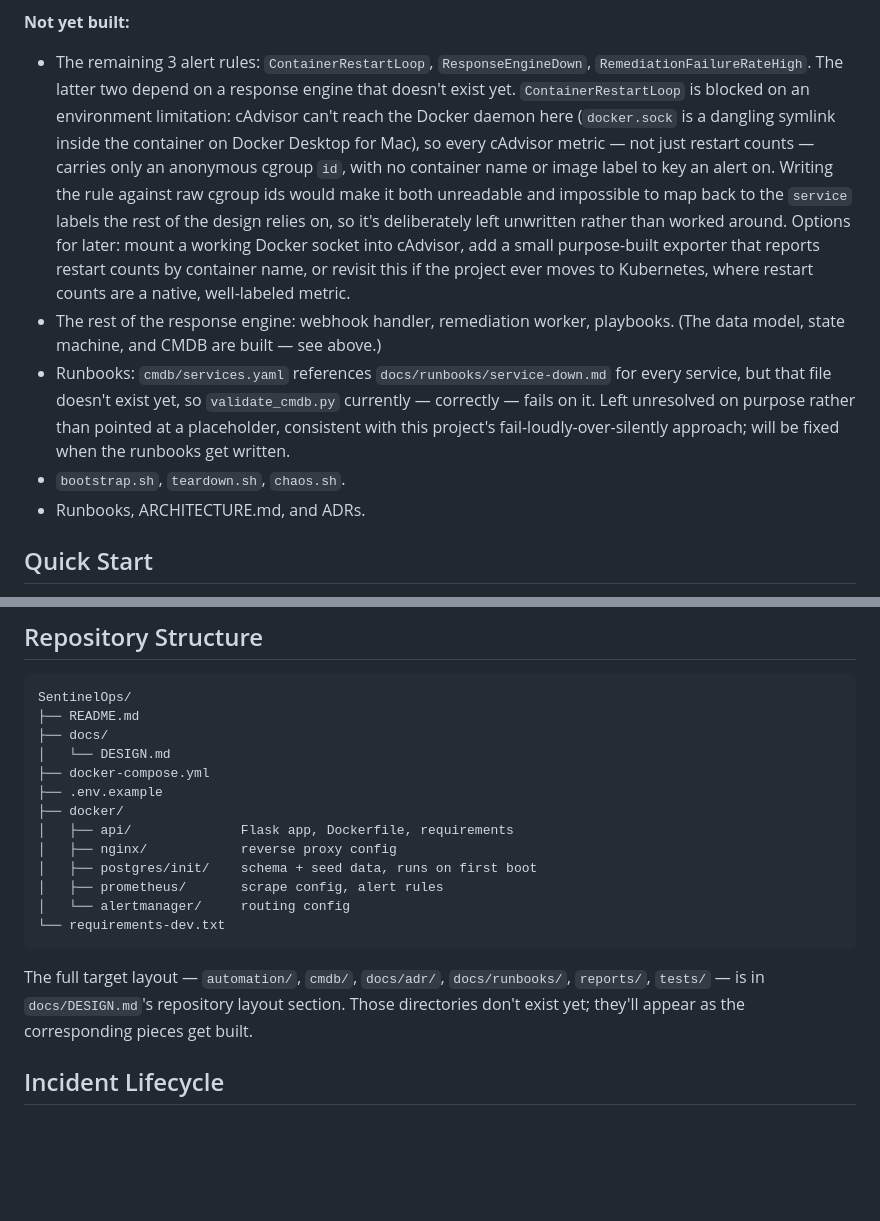
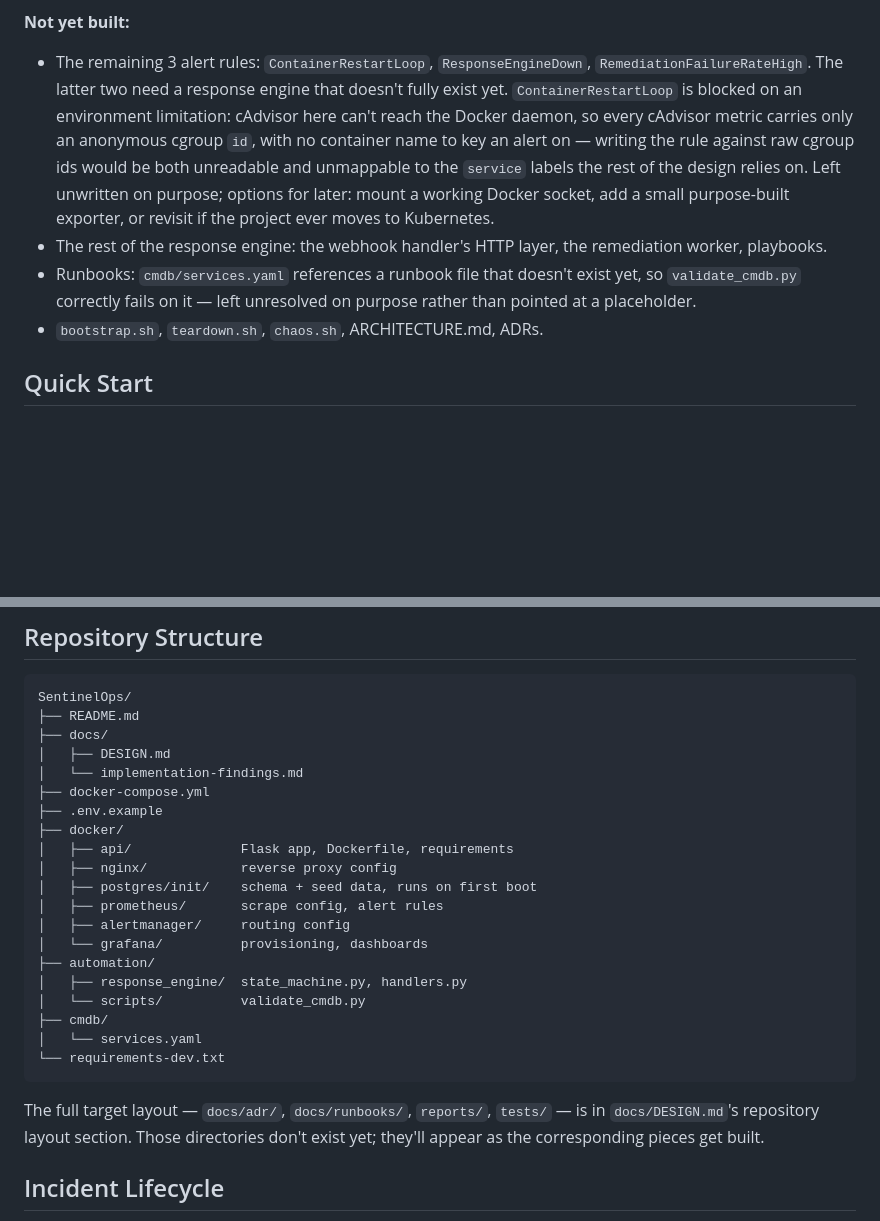
Before and after one commit to viceda-s/SentinelOps, a Markdown page: README.md, 2 parts joined by grey strips. Rendered like a GitHub page; blank space fills up the shorter version.

````diff
--- a/README.md
+++ b/README.md
@@ -41,11 +36,10 @@ See `docs/DESIGN.md`'s architecture diagram and "How a fault becomes a resolved
 
 **Not yet built:**
 
-- The remaining 3 alert rules: `ContainerRestartLoop`, `ResponseEngineDown`, `RemediationFailureRateHigh`. The latter two depend on a response engine that doesn't exist yet. `ContainerRestartLoop` is blocked on an environment limitation: cAdvisor can't reach the Docker daemon here (`docker.sock` is a dangling symlink inside the container on Docker Desktop for Mac), so every cAdvisor metric — not just restart counts — carries only an anonymous cgroup `id`, with no container name or image label to key an alert on. Writing the rule against raw cgroup ids would make it both unreadable and impossible to map back to the `service` labels the rest of the design relies on, so it's deliberately left unwritten rather than worked around. Options for later: mount a working Docker socket into cAdvisor, add a small purpose-built exporter that reports restart counts by container name, or revisit this if the project ever moves to Kubernetes, where restart counts are a native, well-labeled metric.
-- The rest of the response engine: webhook handler, remediation worker, playbooks. (The data model, state machine, and CMDB are built — see above.)
-- Runbooks: `cmdb/services.yaml` references `docs/runbooks/service-down.md` for every service, but that file doesn't exist yet, so `validate_cmdb.py` currently — correctly — fails on it. Left unresolved on purpose rather than pointed at a placeholder, consistent with this project's fail-loudly-over-silently approach; will be fixed when the runbooks get written.
-- `bootstrap.sh`, `teardown.sh`, `chaos.sh`.
-- Runbooks, ARCHITECTURE.md, and ADRs.
+- The remaining 3 alert rules: `ContainerRestartLoop`, `ResponseEngineDown`, `RemediationFailureRateHigh`. The latter two need a response engine that doesn't fully exist yet. `ContainerRestartLoop` is blocked on an environment limitation: cAdvisor here can't reach the Docker daemon, so every cAdvisor metric carries only an anonymous cgroup `id`, with no container name to key an alert on — writing the rule against raw cgroup ids would be both unreadable and unmappable to the `service` labels the rest of the design relies on. Left unwritten on purpose; options for later: mount a working Docker socket, add a small purpose-built exporter, or revisit if the project ever moves to Kubernetes.
+- The rest of the response engine: the webhook handler's HTTP layer, the remediation worker, playbooks.
+- Runbooks: `cmdb/services.yaml` references a runbook file that doesn't exist yet, so `validate_cmdb.py` correctly fails on it — left unresolved on purpose rather than pointed at a placeholder.
+- `bootstrap.sh`, `teardown.sh`, `chaos.sh`, ARCHITECTURE.md, ADRs.
 
 ## Quick Start
 
@@ -96,7 +90,8 @@ docker compose down
 SentinelOps/
 ├── README.md
 ├── docs/
-│   └── DESIGN.md
+│   ├── DESIGN.md
+│   └── implementation-findings.md
 ├── docker-compose.yml
 ├── .env.example
 ├── docker/
@@ -104,11 +99,17 @@ SentinelOps/
 │   ├── nginx/            reverse proxy config
 │   ├── postgres/init/    schema + seed data, runs on first boot
 │   ├── prometheus/       scrape config, alert rules
-│   └── alertmanager/     routing config
+│   ├── alertmanager/     routing config
+│   └── grafana/          provisioning, dashboards
+├── automation/
+│   ├── response_engine/  state_machine.py, handlers.py
+│   └── scripts/          validate_cmdb.py
+├── cmdb/
+│   └── services.yaml
 └── requirements-dev.txt
 ```
 
-The full target layout — `automation/`, `cmdb/`, `docs/adr/`, `docs/runbooks/`, `reports/`, `tests/` — is in `docs/DESIGN.md`'s repository layout section. Those directories don't exist yet; they'll appear as the corresponding pieces get built.
+The full target layout — `docs/adr/`, `docs/runbooks/`, `reports/`, `tests/` — is in `docs/DESIGN.md`'s repository layout section. Those directories don't exist yet; they'll appear as the corresponding pieces get built.
 
 ## Incident Lifecycle
 
````
Also changed, not shown: other parts of README.md (+7 -12 lines).
